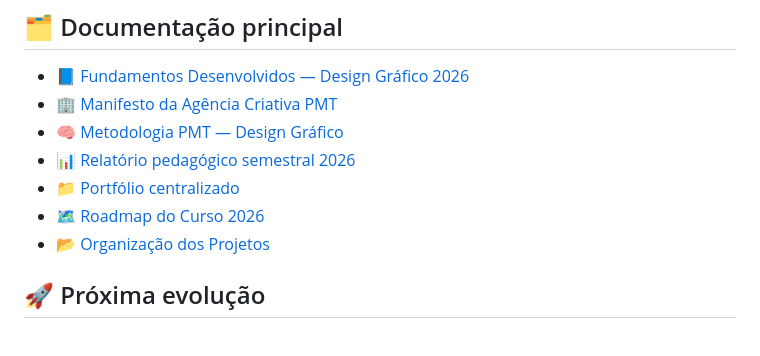
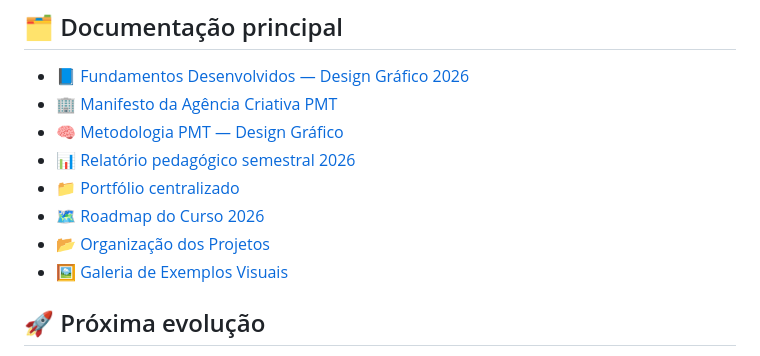
Before and after one commit to sayjinblackbelt/26_Design_Grafico, a Markdown page: README.md, the part around the change. GitHub-like rendering.

Commit message:
docs: link visual examples gallery from README

```diff
--- a/README.md
+++ b/README.md
@@ -81,6 +81,7 @@ Fluxo:
 - [📁 Portfólio centralizado](docs/PORTFOLIO.md)
 - [🗺️ Roadmap do Curso 2026](docs/ROADMAP_DESIGN_GRAFICO_2026.md)
 - [📂 Organização dos Projetos](projetos/README.md)
+- [🖼️ Galeria de Exemplos Visuais](assets/exemplos/README.md)
 
 ## 🚀 Próxima evolução
 
```
